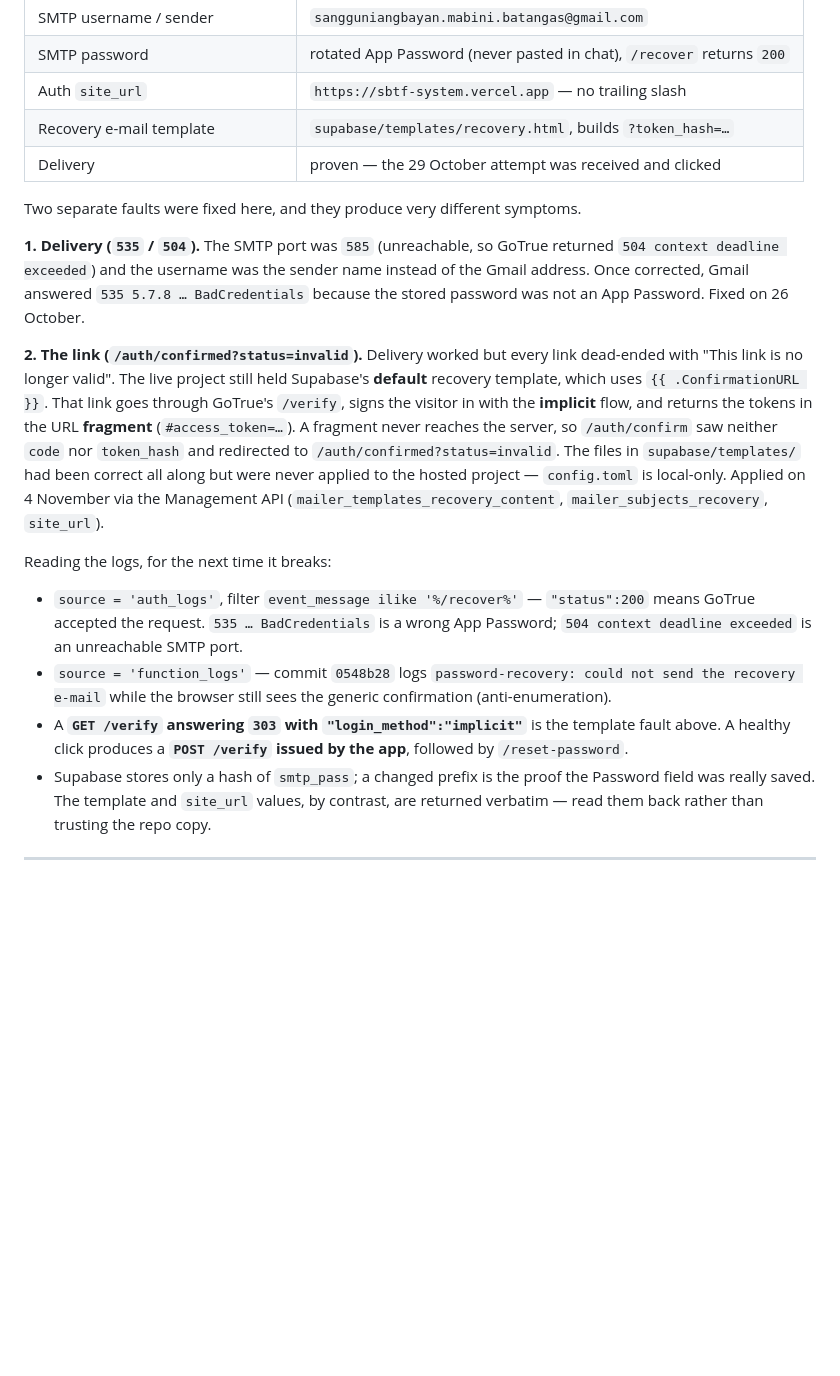
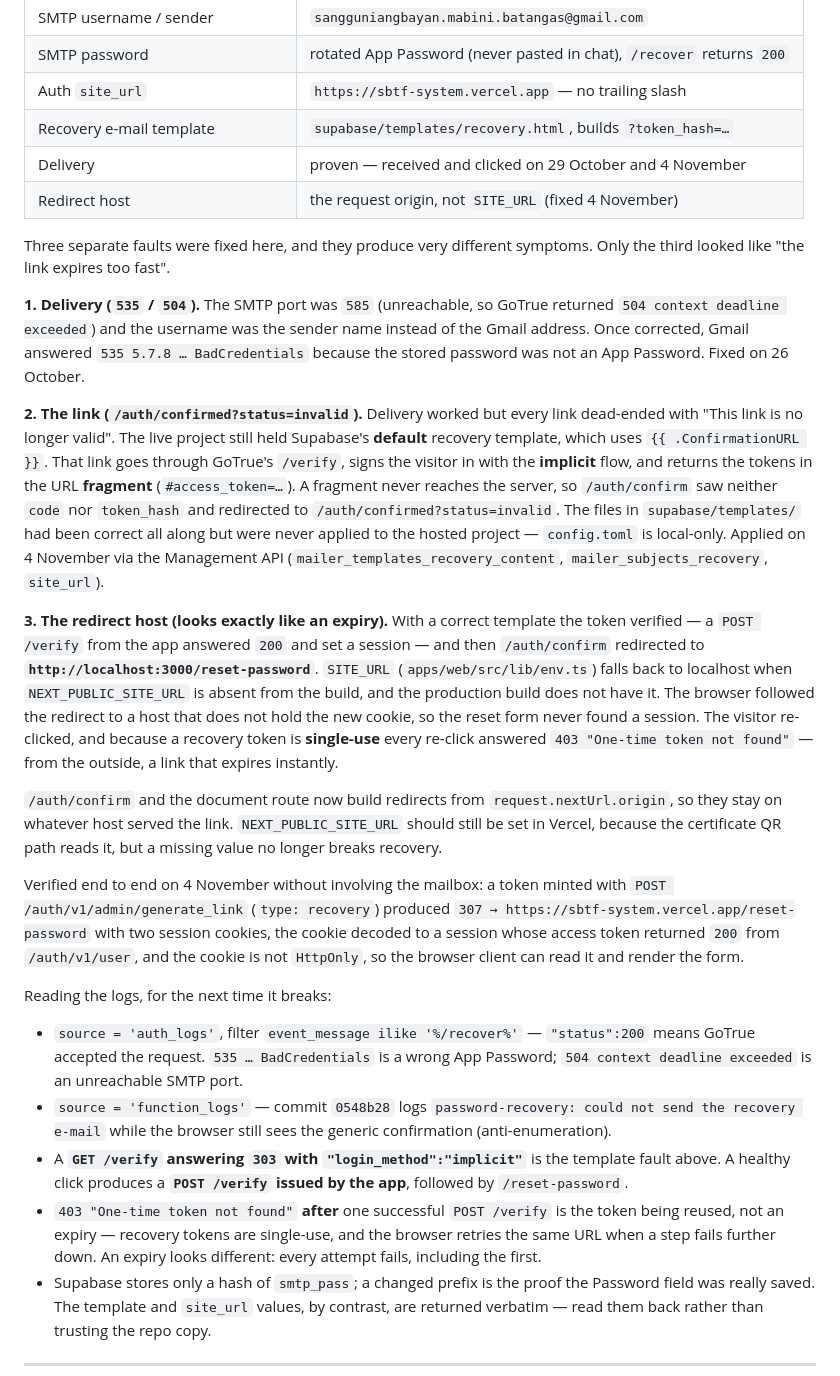
Before and after one commit to SB-mabini/SBTF-System, a Markdown page: docs/CURRENT-STATE.md, the part around the change. Drawn GitHub-style; blank space fills up the shorter version.

Commit message:
docs: record the redirect-host fault behind the 'link expires instantly' report
SITE_URL fell back to localhost when NEXT_PUBLIC_SITE_URL was missing from the production build, so a verified recovery link redirected to http://localhost:3000/reset-password where the new session cookie does not exist. The single-use token then made every re-click answer 403, which reads as a fast expiry. Documents the fault, the log signature that separates it from a real expiry, and the deterministic verification.

```diff
--- a/docs/CURRENT-STATE.md
+++ b/docs/CURRENT-STATE.md
@@ -135,9 +135,11 @@ running, because both write to `.next`. Typecheck and lint pass.
 | SMTP password | rotated App Password (never pasted in chat), `/recover` returns `200` |
 | Auth `site_url` | `https://sbtf-system.vercel.app` — no trailing slash |
 | Recovery e-mail template | `supabase/templates/recovery.html`, builds `?token_hash=…` |
-| Delivery | proven — the 29 October attempt was received and clicked |
+| Delivery | proven — received and clicked on 29 October and 4 November |
+| Redirect host | the request origin, not `SITE_URL` (fixed 4 November) |
 
-Two separate faults were fixed here, and they produce very different symptoms.
+Three separate faults were fixed here, and they produce very different symptoms. Only the
+third looked like "the link expires too fast".
 
 **1. Delivery (`535` / `504`).** The SMTP port was `585` (unreachable, so GoTrue returned
 `504 context deadline exceeded`) and the username was the sender name instead of the Gmail
@@ -155,6 +157,27 @@ along but were never applied to the hosted project — `config.toml` is local-on
 on 4 November via the Management API (`mailer_templates_recovery_content`,
 `mailer_subjects_recovery`, `site_url`).
 
+**3. The redirect host (looks exactly like an expiry).** With a correct template the token
+verified — a `POST /verify` from the app answered `200` and set a session — and then
+`/auth/confirm` redirected to **`http://localhost:3000/reset-password`**. `SITE_URL`
+(`apps/web/src/lib/env.ts`) falls back to localhost when `NEXT_PUBLIC_SITE_URL` is absent
+from the build, and the production build does not have it. The browser followed the
+redirect to a host that does not hold the new cookie, so the reset form never found a
+session. The visitor re-clicked, and because a recovery token is **single-use** every
+re-click answered `403 "One-time token not found"` — from the outside, a link that expires
+instantly.
+
+`/auth/confirm` and the document route now build redirects from `request.nextUrl.origin`,
+so they stay on whatever host served the link. `NEXT_PUBLIC_SITE_URL` should still be set
+in Vercel, because the certificate QR path reads it, but a missing value no longer breaks
+recovery.
+
+Verified end to end on 4 November without involving the mailbox: a token minted with
+`POST /auth/v1/admin/generate_link` (`type: recovery`) produced
+`307 → https://sbtf-system.vercel.app/reset-password` with two session cookies, the cookie
+decoded to a session whose access token returned `200` from `/auth/v1/user`, and the cookie
+is not `HttpOnly`, so the browser client can read it and render the form.
+
 Reading the logs, for the next time it breaks:
 
 - `source = 'auth_logs'`, filter `event_message ilike '%/recover%'` — `"status":200` means
@@ -166,6 +189,10 @@ Reading the logs, for the next time it breaks:
 - A **`GET /verify` answering `303` with `"login_method":"implicit"`** is the template fault
   above. A healthy click produces a **`POST /verify` issued by the app**, followed by
   `/reset-password`.
+- `403 "One-time token not found"` **after** one successful `POST /verify` is the token
+  being reused, not an expiry — recovery tokens are single-use, and the browser retries the
+  same URL when a step fails further down. An expiry looks different: every attempt fails,
+  including the first.
 - Supabase stores only a hash of `smtp_pass`; a changed prefix is the proof the Password
   field was really saved. The template and `site_url` values, by contrast, are returned
   verbatim — read them back rather than trusting the repo copy.
```
